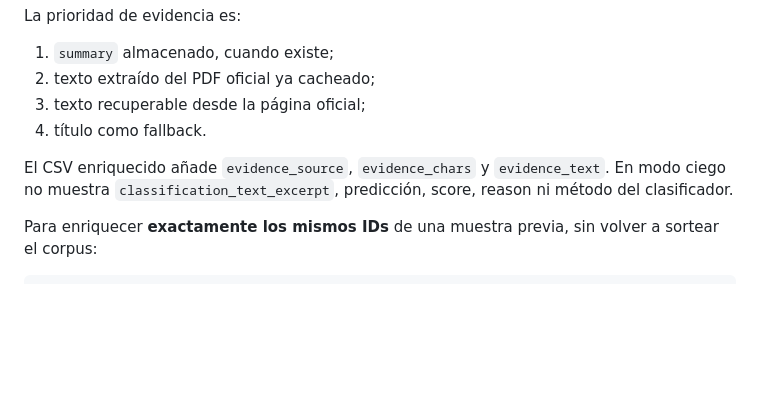
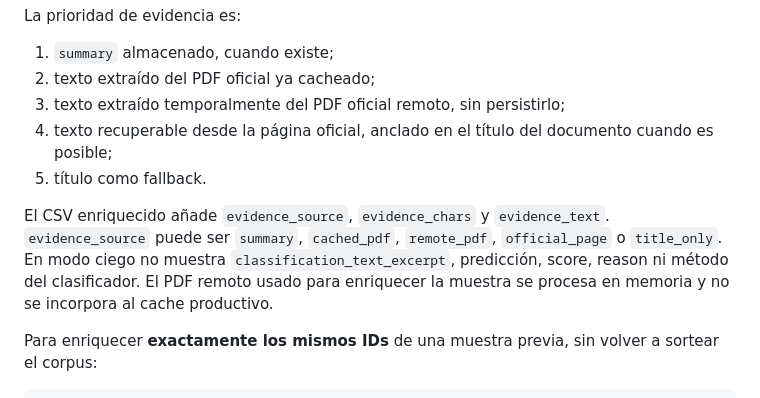
Before and after one commit to gumorenos/radar-laboral, a Markdown page: docs/CLASSIFIER_EXPERIMENTS.md, the part around the change. Drawn GitHub-style; blank space fills up the shorter version.

Commit message:
docs: document remote PDF evidence source

```diff
--- a/docs/CLASSIFIER_EXPERIMENTS.md
+++ b/docs/CLASSIFIER_EXPERIMENTS.md
@@ -27,10 +27,11 @@ La prioridad de evidencia es:
 
 1. `summary` almacenado, cuando existe;
 2. texto extraído del PDF oficial ya cacheado;
-3. texto recuperable desde la página oficial;
-4. título como fallback.
+3. texto extraído temporalmente del PDF oficial remoto, sin persistirlo;
+4. texto recuperable desde la página oficial, anclado en el título del documento cuando es posible;
+5. título como fallback.
 
-El CSV enriquecido añade `evidence_source`, `evidence_chars` y `evidence_text`. En modo ciego no muestra `classification_text_excerpt`, predicción, score, reason ni método del clasificador.
+El CSV enriquecido añade `evidence_source`, `evidence_chars` y `evidence_text`. `evidence_source` puede ser `summary`, `cached_pdf`, `remote_pdf`, `official_page` o `title_only`. En modo ciego no muestra `classification_text_excerpt`, predicción, score, reason ni método del clasificador. El PDF remoto usado para enriquecer la muestra se procesa en memoria y no se incorpora al cache productivo.
 
 Para enriquecer **exactamente los mismos IDs** de una muestra previa, sin volver a sortear el corpus:
 
```
